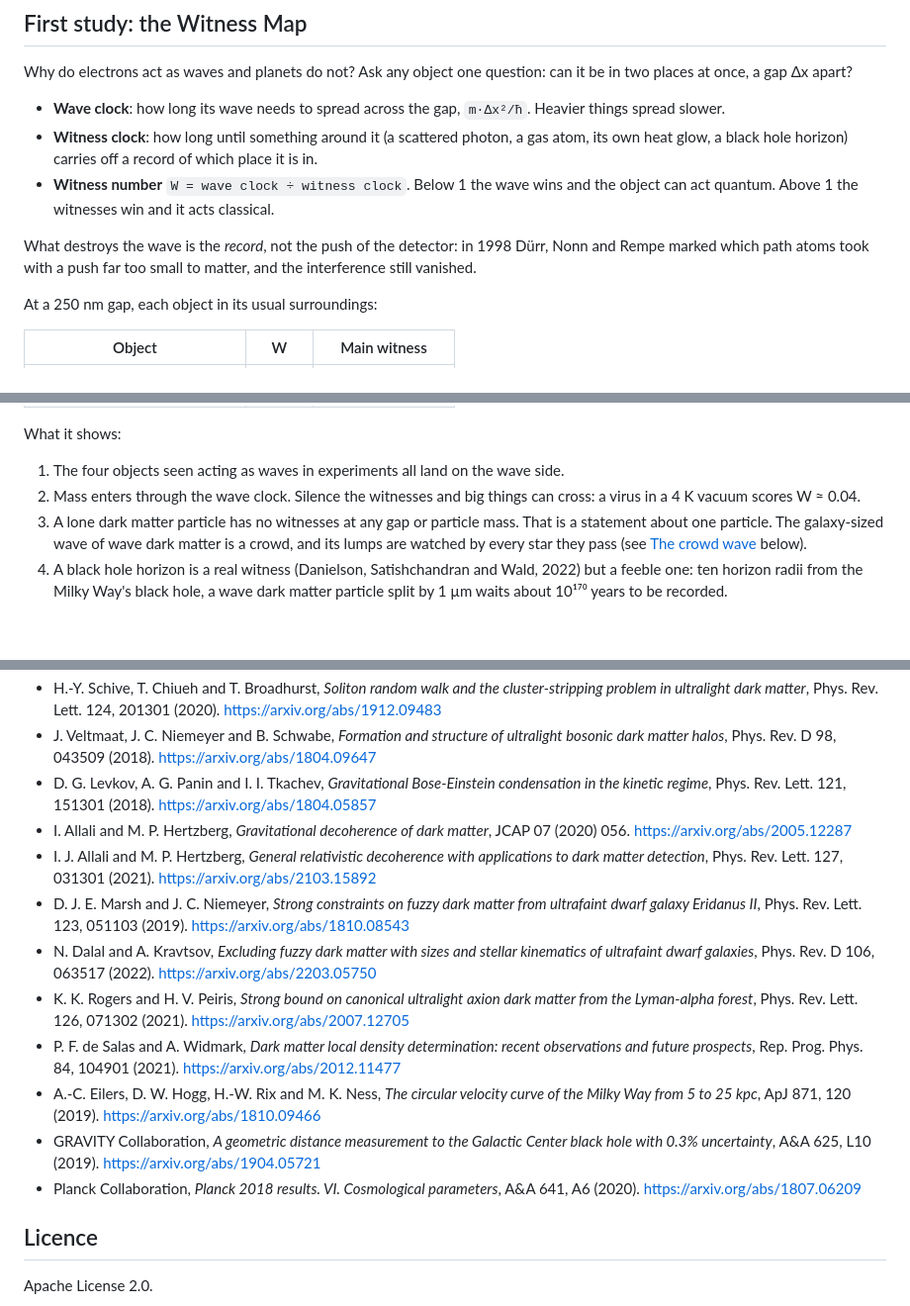
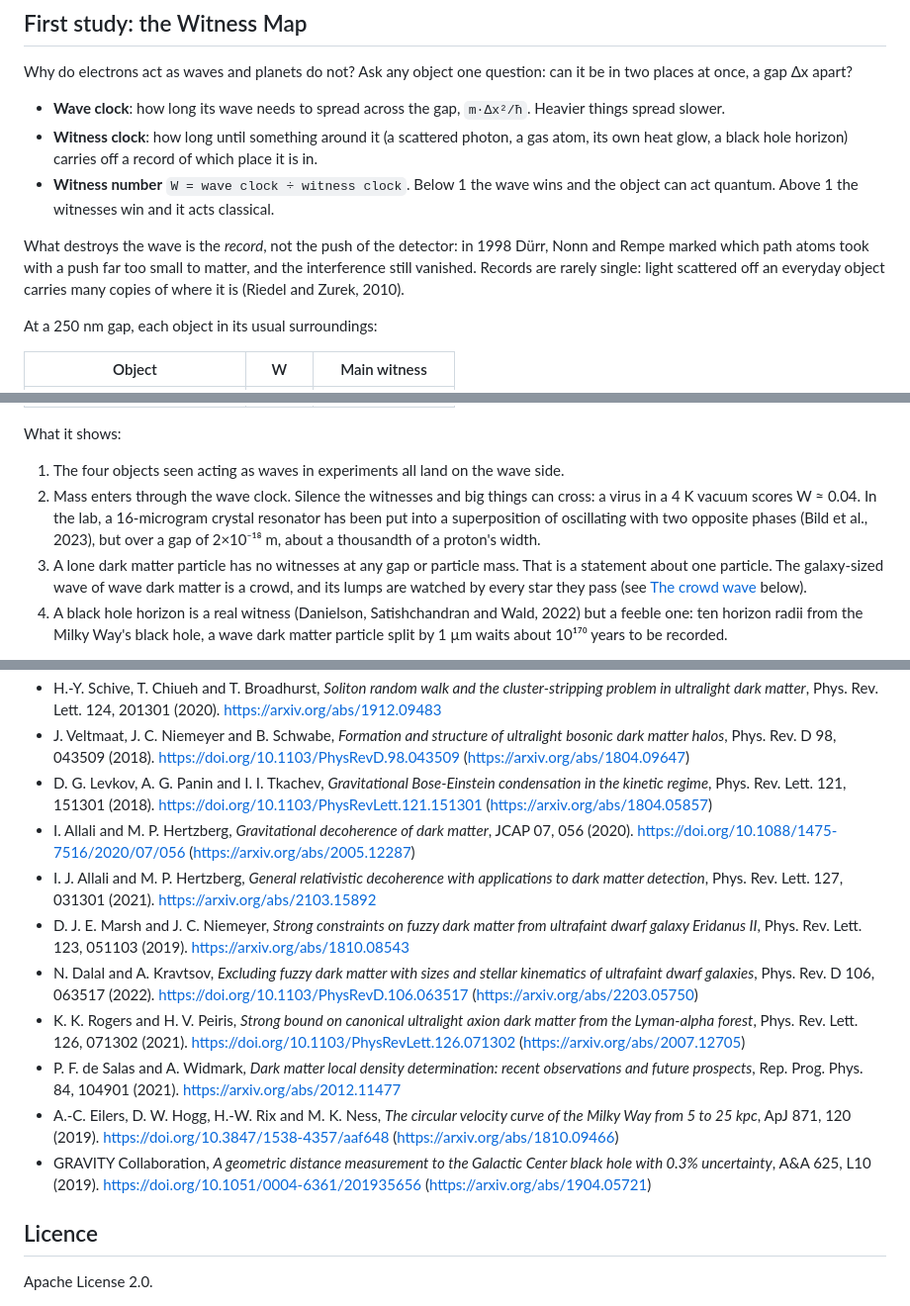
Before and after one commit to Foundation-0/fractals, a Markdown page: README.md, 3 parts joined by grey strips. Shown at 99% size. Drawn GitHub-style; blank space fills up the shorter version.

```diff
--- a/README.md
+++ b/README.md
@@ -37,7 +37,8 @@ at once, a gap Δx apart?
   quantum. Above 1 the witnesses win and it acts classical.
 
 What destroys the wave is the *record*, not the push of the detector: in 1998 Dürr, Nonn and Rempe marked
-which path atoms took with a push far too small to matter, and the interference still vanished.
+which path atoms took with a push far too small to matter, and the interference still vanished. Records are
+rarely single: light scattered off an everyday object carries many copies of where it is (Riedel and Zurek, 2010).
 
 At a 250 nm gap, each object in its usual surroundings:
 
@@ -58,7 +59,9 @@ What it shows:
 
 1. The four objects seen acting as waves in experiments all land on the wave side.
 2. Mass enters through the wave clock. Silence the witnesses and big things can cross: a virus in a 4 K
-   vacuum scores W ≈ 0.04.
+   vacuum scores W ≈ 0.04. In the lab, a 16-microgram crystal resonator has been put into a superposition of
+   oscillating with two opposite phases (Bild et al., 2023), but over a gap of 2×10⁻¹⁸ m, about a thousandth
+   of a proton's width.
 3. A lone dark matter particle has no witnesses at any gap or particle mass. That is a statement about one
    particle. The galaxy-sized wave of wave dark matter is a crowd, and its lumps are watched by every star they
    pass (see [The crowd wave](#the-crowd-wave-where-the-map-stops) below).
@@ -343,15 +347,14 @@ The crowd wave:
 - H.-Y. Schive, T. Chiueh and T. Broadhurst, *Soliton random walk and the cluster-stripping problem in ultralight dark matter*, Phys. Rev. Lett. 124, 201301 (2020). https://arxiv.org/abs/1912.09483
-- J. Veltmaat, J. C. Niemeyer and B. Schwabe, *Formation and structure of ultralight bosonic dark matter halos*, Phys. Rev. D 98, 043509 (2018). https://arxiv.org/abs/1804.09647
-- D. G. Levkov, A. G. Panin and I. I. Tkachev, *Gravitational Bose-Einstein condensation in the kinetic regime*, Phys. Rev. Lett. 121, 151301 (2018). https://arxiv.org/abs/1804.05857
-- I. Allali and M. P. Hertzberg, *Gravitational decoherence of dark matter*, JCAP 07 (2020) 056. https://arxiv.org/abs/2005.12287
+- J. Veltmaat, J. C. Niemeyer and B. Schwabe, *Formation and structure of ultralight bosonic dark matter halos*, Phys. Rev. D 98, 043509 (2018). https://doi.org/10.1103/PhysRevD.98.043509 (https://arxiv.org/abs/1804.09647)
+- D. G. Levkov, A. G. Panin and I. I. Tkachev, *Gravitational Bose-Einstein condensation in the kinetic regime*, Phys. Rev. Lett. 121, 151301 (2018). https://doi.org/10.1103/PhysRevLett.121.151301 (https://arxiv.org/abs/1804.05857)
+- I. Allali and M. P. Hertzberg, *Gravitational decoherence of dark matter*, JCAP 07, 056 (2020). https://doi.org/10.1088/1475-7516/2020/07/056 (https://arxiv.org/abs/2005.12287)
 - I. J. Allali and M. P. Hertzberg, *General relativistic decoherence with applications to dark matter detection*, Phys. Rev. Lett. 127, 031301 (2021). https://arxiv.org/abs/2103.15892
 - D. J. E. Marsh and J. C. Niemeyer, *Strong constraints on fuzzy dark matter from ultrafaint dwarf galaxy Eridanus II*, Phys. Rev. Lett. 123, 051103 (2019). https://arxiv.org/abs/1810.08543
-- N. Dalal and A. Kravtsov, *Excluding fuzzy dark matter with sizes and stellar kinematics of ultrafaint dwarf galaxies*, Phys. Rev. D 106, 063517 (2022). https://arxiv.org/abs/2203.05750
-- K. K. Rogers and H. V. Peiris, *Strong bound on canonical ultralight axion dark matter from the Lyman-alpha forest*, Phys. Rev. Lett. 126, 071302 (2021). https://arxiv.org/abs/2007.12705
+- N. Dalal and A. Kravtsov, *Excluding fuzzy dark matter with sizes and stellar kinematics of ultrafaint dwarf galaxies*, Phys. Rev. D 106, 063517 (2022). https://doi.org/10.1103/PhysRevD.106.063517 (https://arxiv.org/abs/2203.05750)
+- K. K. Rogers and H. V. Peiris, *Strong bound on canonical ultralight axion dark matter from the Lyman-alpha forest*, Phys. Rev. Lett. 126, 071302 (2021). https://doi.org/10.1103/PhysRevLett.126.071302 (https://arxiv.org/abs/2007.12705)
 - P. F. de Salas and A. Widmark, *Dark matter local density determination: recent observations and future prospects*, Rep. Prog. Phys. 84, 104901 (2021). https://arxiv.org/abs/2012.11477
-- A.-C. Eilers, D. W. Hogg, H.-W. Rix and M. K. Ness, *The circular velocity curve of the Milky Way from 5 to 25 kpc*, ApJ 871, 120 (2019). https://arxiv.org/abs/1810.09466
-- GRAVITY Collaboration, *A geometric distance measurement to the Galactic Center black hole with 0.3% uncertainty*, A&A 625, L10 (2019). https://arxiv.org/abs/1904.05721
-- Planck Collaboration, *Planck 2018 results. VI. Cosmological parameters*, A&A 641, A6 (2020). https://arxiv.org/abs/1807.06209
+- A.-C. Eilers, D. W. Hogg, H.-W. Rix and M. K. Ness, *The circular velocity curve of the Milky Way from 5 to 25 kpc*, ApJ 871, 120 (2019). https://doi.org/10.3847/1538-4357/aaf648 (https://arxiv.org/abs/1810.09466)
+- GRAVITY Collaboration, *A geometric distance measurement to the Galactic Center black hole with 0.3% uncertainty*, A&A 625, L10 (2019). https://doi.org/10.1051/0004-6361/201935656 (https://arxiv.org/abs/1904.05721)
 
 ## Licence
 
```
Also changed, not shown: other parts of README.md (+21 -20 lines), notes/bh-lensing.md (+17 -17 lines).
